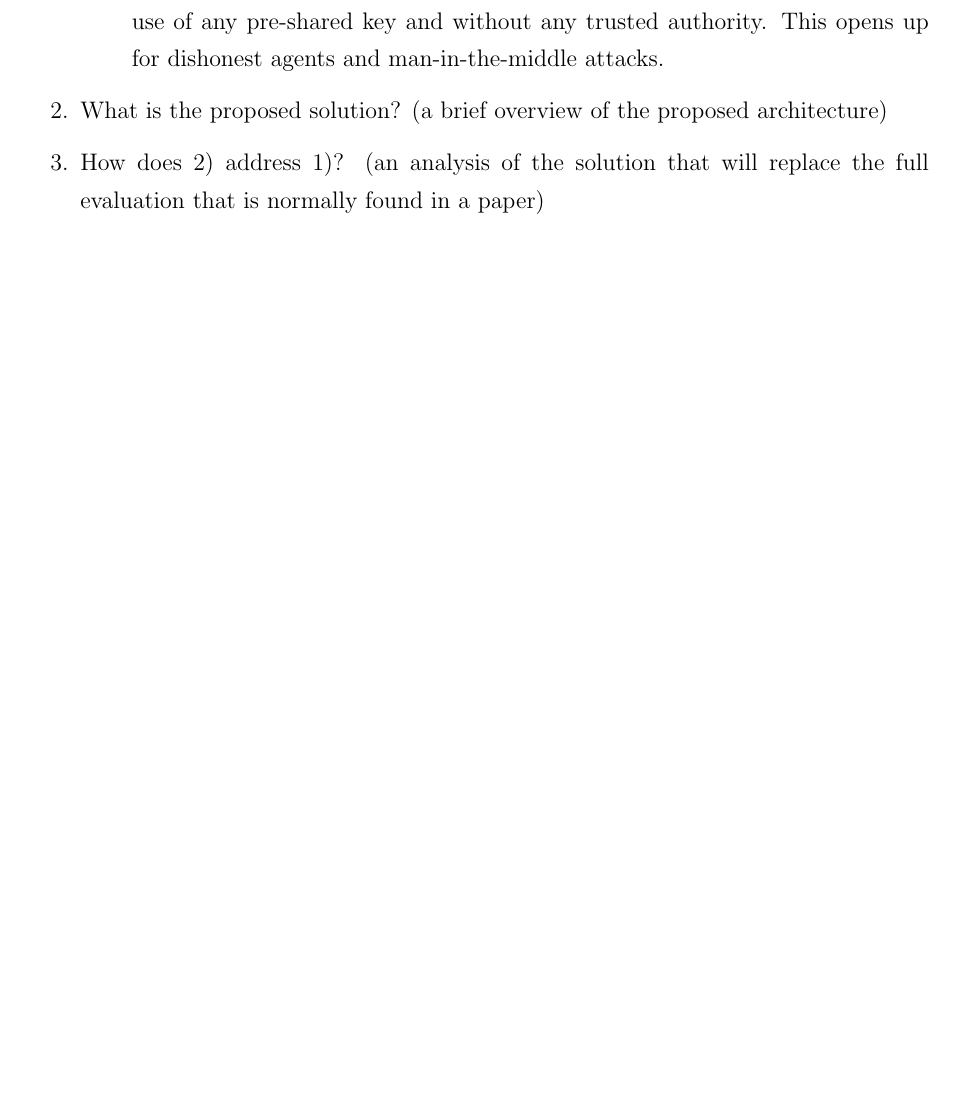
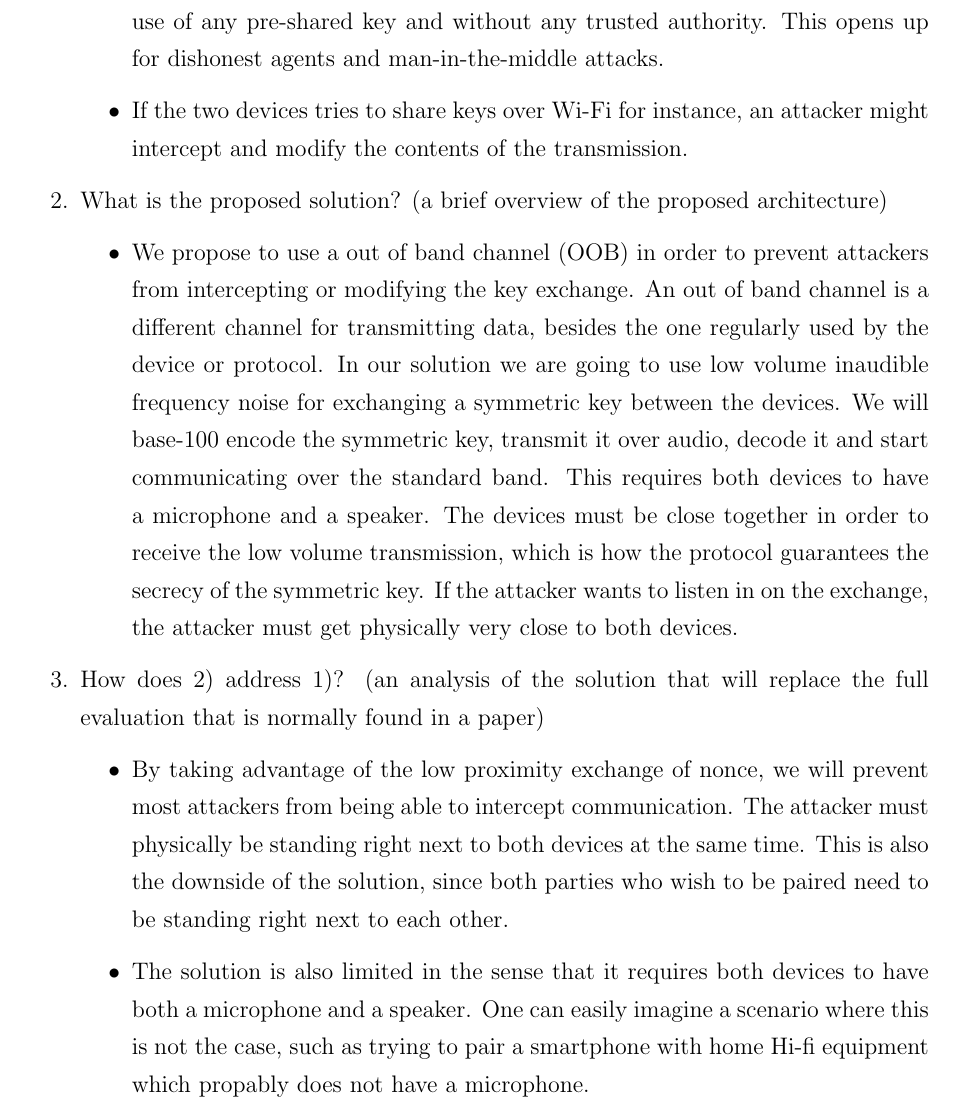
Before and after one commit to ttsoftware/applied-cryptography, a LaTeX document (latex/applied-cryptography-group-8.tex): part of page 2 of 5, cut so that both start at the same text, the shorter picture padded with empty space. Compiled offline with pdfLaTeX.

Commit message:
solution description

```diff
--- a/latex/applied-cryptography-group-8.tex
+++ b/latex/applied-cryptography-group-8.tex
@@ -90,10 +90,26 @@
 
     \begin{itemize}
         \item Pairing two devices involves each device authenticating the other, without the use of any pre-shared key and without any trusted authority. This opens up for dishonest agents and man-in-the-middle attacks.
+        \item If the two devices tries to share keys over Wi-Fi for instance, an attacker might intercept and modify the contents of the transmission.
     \end{itemize}
 
     \item What is the proposed solution? (a brief overview of the proposed architecture)
+
+    \begin{itemize}
+        \item We propose to use a out of band channel (OOB) in order to prevent attackers from intercepting or modifying the key exchange. An out of band channel is a different channel for transmitting data, besides the one regularly used by the device or protocol. In our solution we are going to use low volume inaudible frequency noise for exchanging a symmetric key between the devices.
+        We will base-100 encode the symmetric key, transmit it over audio, decode it and start communicating over the standard band.
+        This requires both devices to have a microphone and a speaker.
+        The devices must be close together in order to receive the low volume transmission, which is how the protocol guarantees the secrecy of the symmetric key. If the attacker wants to listen in on the exchange, the attacker must get physically very close to both devices.
+    \end{itemize}
+
     \item How does 2) address 1)?  (an analysis of the solution that will replace the full evaluation that is normally found in a paper)
+
+    \begin{itemize}
+        \item By taking advantage of the low proximity exchange of nonce, we will prevent most attackers from being able to intercept communication. The attacker must physically be standing right next to both devices at the same time.
+        This is also the downside of the solution, since both parties who wish to be paired need to be standing right next to each other.
+        \item The solution is also limited in the sense that it requires both devices to have both a microphone and a speaker. One can easily imagine a scenario where this is not the case, such as trying to pair a smartphone with home Hi-fi equipment which propably does not have a microphone.
+    \end{itemize}
+
 \end{enumerate}
 
 \newpage
```
Also changed, not shown: latex/applied-cryptography-group-8.pdf, 2 other files.
